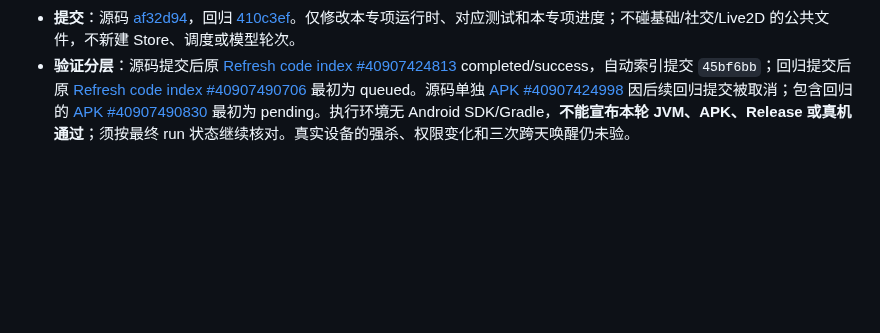
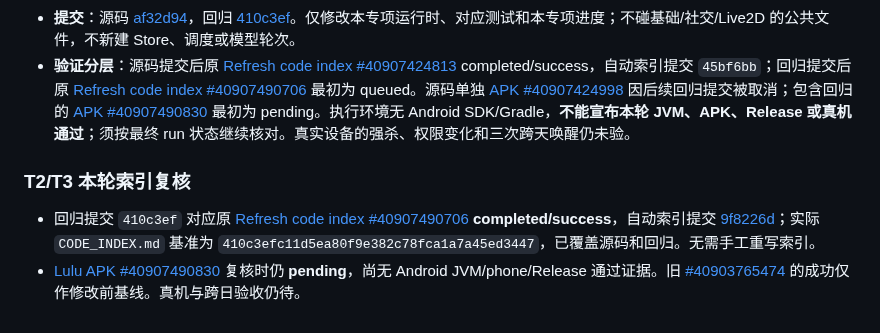
Before and after one commit to jiacimu-droid/lulu1, a Markdown page: docs/architecture/INNER_LIFE_AUTONOMY_PROGRESS.md, the part around the change. Drawn GitHub-style; blank space fills up the shorter version.

Commit message:
docs(inner-life): confirm generated index for failure-continuity fix [skip ci] [skip index]

```diff
--- a/docs/architecture/INNER_LIFE_AUTONOMY_PROGRESS.md
+++ b/docs/architecture/INNER_LIFE_AUTONOMY_PROGRESS.md
@@ -95,3 +95,8 @@
 - **回归源码**：`CharacterExplorationContinuityTest` 两条测试覆盖旧工具失败晚到→新 inquiry 与新失败不被污染→真实新工具成功清除当前失败→本人明确结案后迟到失败不能复活；另覆盖结案前真实失败仍保存在原 Store、重启后不再出现在自主决策提示。原执行事实仍由时间线保留，回归文件提交不能代替 JVM 实跑。
 - **提交**：源码 [af32d94](https://github.com/jiacimu-droid/lulu1/commit/af32d94f66991dcc95ed11ab61291fba6d5fece9)，回归 [410c3ef](https://github.com/jiacimu-droid/lulu1/commit/410c3efc11d5ea80f9e382c78fca1a7a45ed3447)。仅修改本专项运行时、对应测试和本专项进度；不碰基础/社交/Live2D 的公共文件，不新建 Store、调度或模型轮次。
 - **验证分层**：源码提交后原 [Refresh code index #40907424813](https://github.com/jiacimu-droid/lulu1/actions/runs/40907424813) completed/success，自动索引提交 `45bf6bb`；回归提交后原 [Refresh code index #40907490706](https://github.com/jiacimu-droid/lulu1/actions/runs/40907490706) 最初为 queued。源码单独 [APK #40907424998](https://github.com/jiacimu-droid/lulu1/actions/runs/40907424998) 因后续回归提交被取消；包含回归的 [APK #40907490830](https://github.com/jiacimu-droid/lulu1/actions/runs/40907490830) 最初为 pending。执行环境无 Android SDK/Gradle，**不能宣布本轮 JVM、APK、Release 或真机通过**；须按最终 run 状态继续核对。真实设备的强杀、权限变化和三次跨天唤醒仍未验。
+
+### T2/T3 本轮索引复核
+
+- 回归提交 `410c3ef` 对应原 [Refresh code index #40907490706](https://github.com/jiacimu-droid/lulu1/actions/runs/40907490706) **completed/success**，自动索引提交 [9f8226d](https://github.com/jiacimu-droid/lulu1/commit/9f8226d377b8)；实际 `CODE_INDEX.md` 基准为 `410c3efc11d5ea80f9e382c78fca1a7a45ed3447`，已覆盖源码和回归。无需手工重写索引。
+- [Lulu APK #40907490830](https://github.com/jiacimu-droid/lulu1/actions/runs/40907490830) 复核时仍 **pending**，尚无 Android JVM/phone/Release 通过证据。旧 [#40903765474](https://github.com/jiacimu-droid/lulu1/actions/runs/40903765474) 的成功仅作修改前基线。真机与跨日验收仍待。
```
